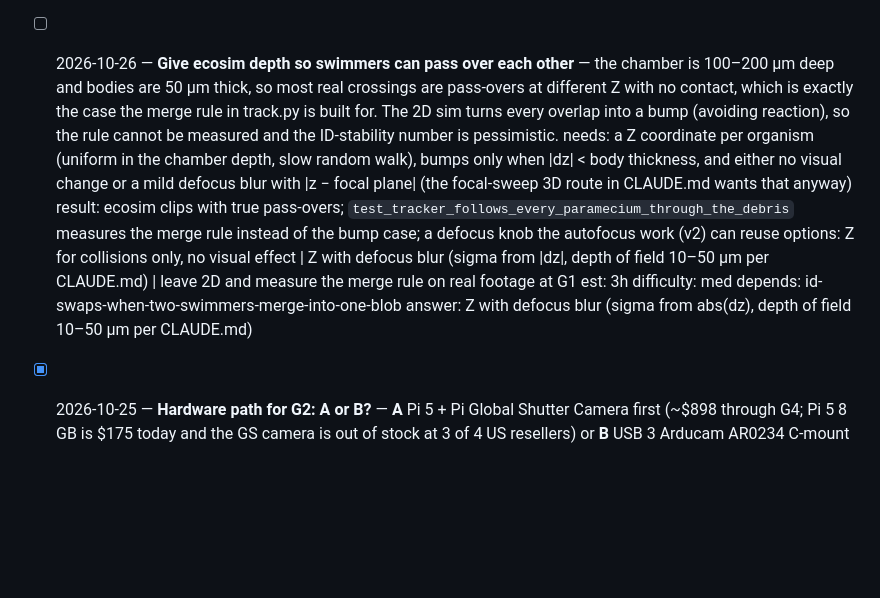
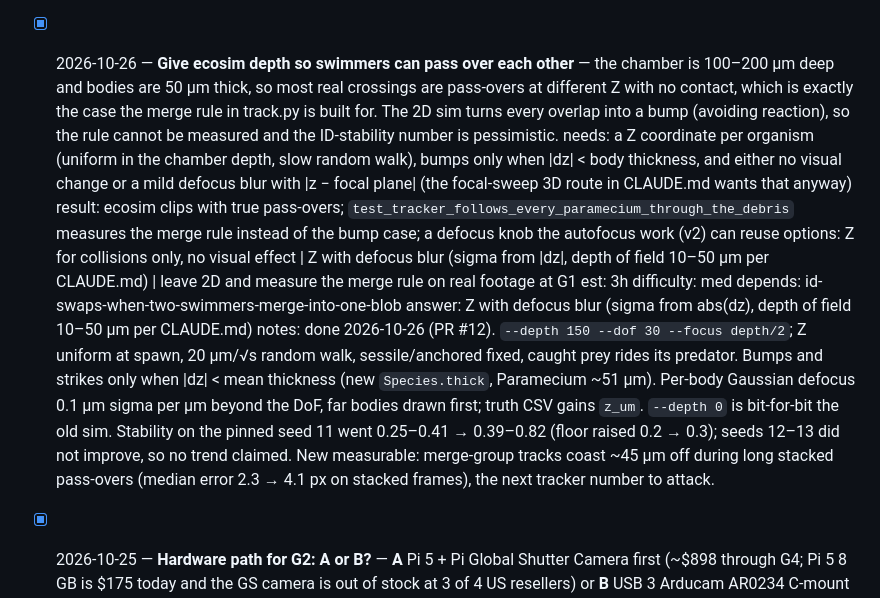
Before and after one commit to JimothyJohn/microzoo, a Markdown page: TODO.md, the part around the change. Drawn GitHub-style; blank space fills up the shorter version.

Commit message:
TODO: tick ecosim depth, done in this PR
Co-Authored-By: Claude Fable 5.1 <noreply@anthropic.com>

```diff
--- a/TODO.md
+++ b/TODO.md
@@ -38,7 +38,7 @@
   depends: tracker-id-stability-on-ecosim-clips
   answer: carry velocity through the merge (predict both, split by extrapolation)
   notes: done 2026-10-26 (`--merge-ratio 1.5`, default; 0 disables). A matched blob ≥1.5× a track's own area with another track's extrapolation inside it forms a merge group; members coast on their own velocity, are not corrected with the shared centroid, and the split is assigned on the extrapolations. Clean on a head-on crossing (unit test). On the ecosim scenario it does not help (0.25–0.41): the 2D sim makes every overlap a bump, the Paramecium reverses inside the merge, and extrapolation picks the wrong body. Needs depth in the sim to measure; next item.
-- [ ] 2026-10-26 — **Give ecosim depth so swimmers can pass over each other** — the chamber is 100–200 µm deep and bodies are 50 µm thick, so most real crossings are pass-overs at different Z with no contact, which is exactly the case the merge rule in track.py is built for. The 2D sim turns every overlap into a bump (avoiding reaction), so the rule cannot be measured and the ID-stability number is pessimistic.
+- [x] 2026-10-26 — **Give ecosim depth so swimmers can pass over each other** — the chamber is 100–200 µm deep and bodies are 50 µm thick, so most real crossings are pass-overs at different Z with no contact, which is exactly the case the merge rule in track.py is built for. The 2D sim turns every overlap into a bump (avoiding reaction), so the rule cannot be measured and the ID-stability number is pessimistic.
   needs: a Z coordinate per organism (uniform in the chamber depth, slow random walk), bumps only when |dz| < body thickness, and either no visual change or a mild defocus blur with |z − focal plane| (the focal-sweep 3D route in CLAUDE.md wants that anyway)
   result: ecosim clips with true pass-overs; `test_tracker_follows_every_paramecium_through_the_debris` measures the merge rule instead of the bump case; a defocus knob the autofocus work (v2) can reuse
   options: Z for collisions only, no visual effect | Z with defocus blur (sigma from |dz|, depth of field 10–50 µm per CLAUDE.md) | leave 2D and measure the merge rule on real footage at G1
@@ -46,6 +46,7 @@
   difficulty: med
   depends: id-swaps-when-two-swimmers-merge-into-one-blob
   answer: Z with defocus blur (sigma from abs(dz), depth of field 10–50 µm per CLAUDE.md)
+  notes: done 2026-10-26 (PR #12). `--depth 150 --dof 30 --focus depth/2`; Z uniform at spawn, 20 µm/√s random walk, sessile/anchored fixed, caught prey rides its predator. Bumps and strikes only when |dz| < mean thickness (new `Species.thick`, Paramecium ~51 µm). Per-body Gaussian defocus 0.1 µm sigma per µm beyond the DoF, far bodies drawn first; truth CSV gains `z_um`. `--depth 0` is bit-for-bit the old sim. Stability on the pinned seed 11 went 0.25–0.41 → 0.39–0.82 (floor raised 0.2 → 0.3); seeds 12–13 did not improve, so no trend claimed. New measurable: merge-group tracks coast ~45 µm off during long stacked pass-overs (median error 2.3 → 4.1 px on stacked frames), the next tracker number to attack.
 - [x] 2026-10-25 — **Hardware path for G2: A or B?** — **A** Pi 5 + Pi Global Shutter Camera first (~$898 through G4; Pi 5 8 GB is $175 today and the GS camera is out of stock at 3 of 4 US resellers) or **B** USB 3 Arducam AR0234 C-mount into the Mac Studio for G2–G4, Pi bought at G5 (~$672 now, ~$980 after the Pi). `hardware/SOURCING.md` §4 recommends B. Not due until G2 passes; it decides $225 today and whether roadmap v1 "Pi capture" runs before or after v2–v3.
   needs: your pick, A or B
   result: bom.csv path column filtered, HARDWARE.md §9 updated, roadmap order in CLAUDE.md adjusted if B
```
